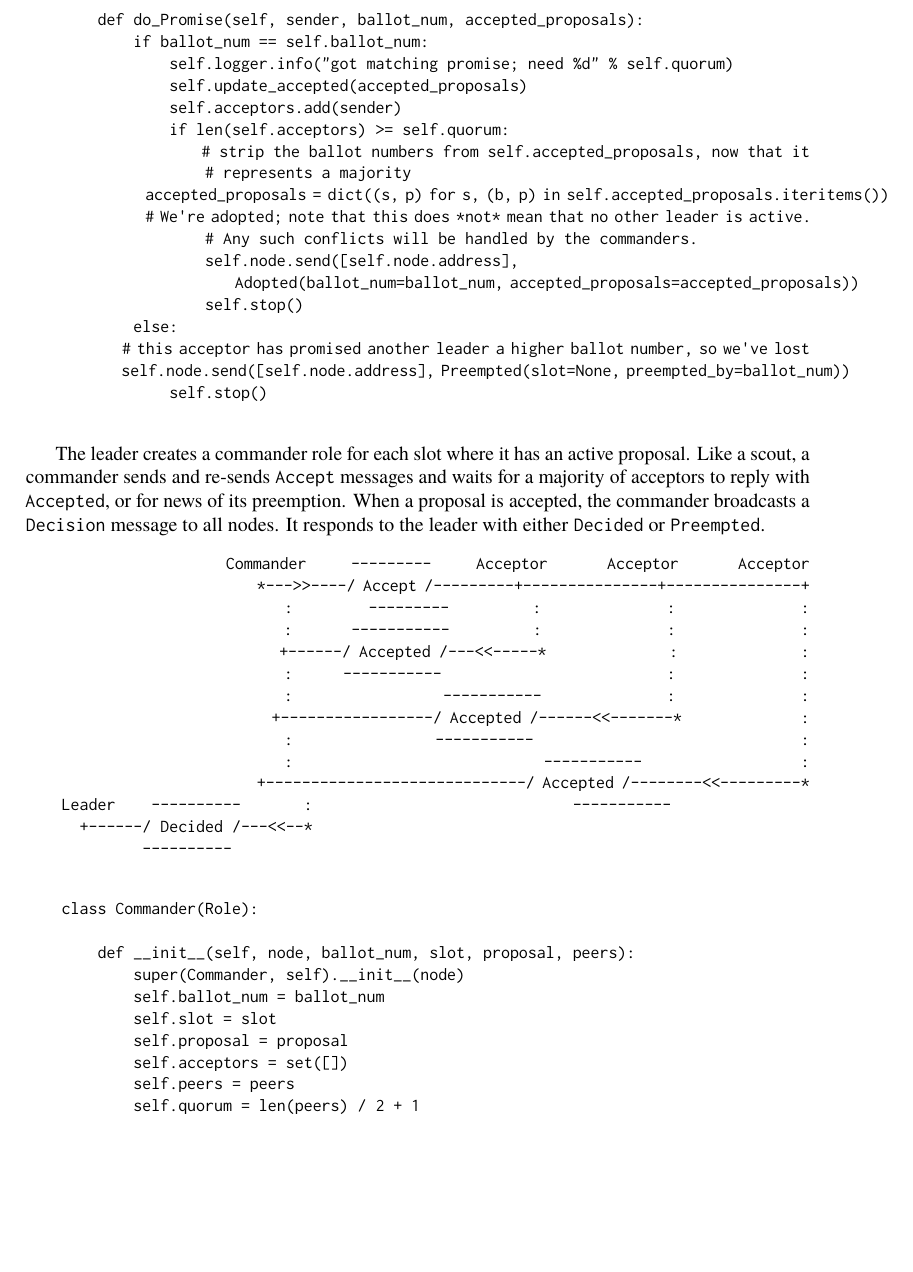
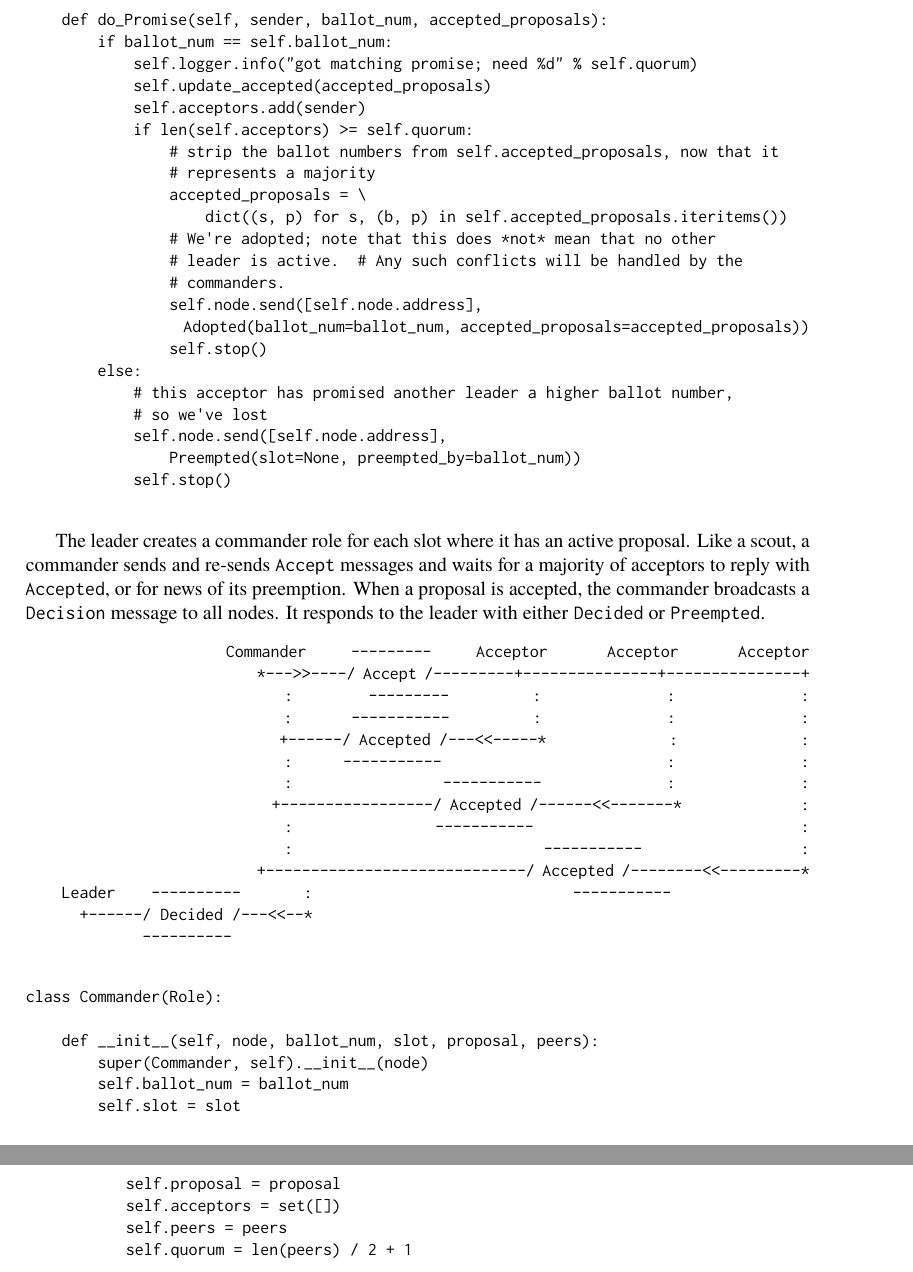
Before and after one commit to aosabook/500lines, a LaTeX thesis (tex/500L.tex, which reads tex/cluster.tex): part of page 26 of 159 before the commit and two parts of pages 26 and 27 of 159 after it, the two joined at a grey line, cut so that both start at the same text, the shorter picture padded with empty space. Compiled offline with pdfLaTeX.

Commit message:
First pass.

```diff
--- a/tex/cluster.tex
+++ b/tex/cluster.tex
@@ -940,15 +940,19 @@ message, respectively.
             if len(self.acceptors) >= self.quorum:
                 # strip the ballot numbers from self.accepted_proposals, now that it
                 # represents a majority
-                    accepted_proposals = dict((s, p) for s, (b, p) in self.accepted_proposals.iteritems())
-                    # We're adopted; note that this does *not* mean that no other leader is active.
-                    # Any such conflicts will be handled by the commanders.
+                accepted_proposals = \
+                    dict((s, p) for s, (b, p) in self.accepted_proposals.iteritems())
+                # We're adopted; note that this does *not* mean that no other
+                # leader is active.  # Any such conflicts will be handled by the
+                # commanders.
                 self.node.send([self.node.address],
                     Adopted(ballot_num=ballot_num, accepted_proposals=accepted_proposals))
                 self.stop()
         else:
-                # this acceptor has promised another leader a higher ballot number, so we've lost
-                self.node.send([self.node.address], Preempted(slot=None, preempted_by=ballot_num))
+            # this acceptor has promised another leader a higher ballot number,
+            # so we've lost
+            self.node.send([self.node.address],
+                Preempted(slot=None, preempted_by=ballot_num))
             self.stop()
 
 \end{verbatim}
```
Also changed, not shown: tex/cluster.tex (40 more changed lines), 1 other file. Lines whose indentation alone changed are shown as unchanged.
